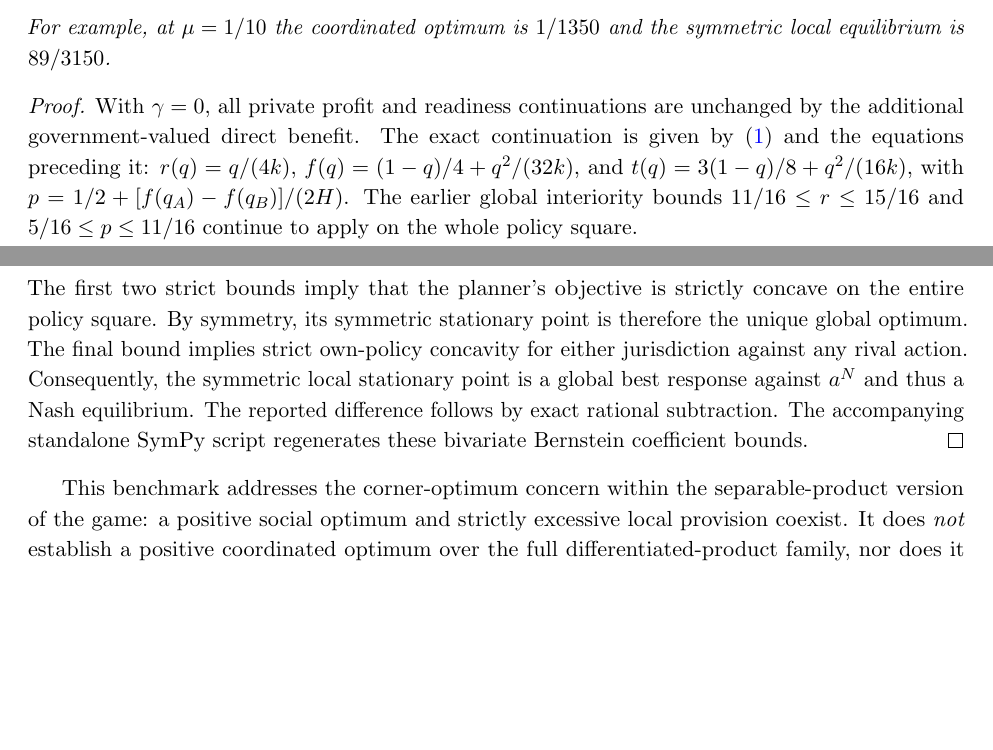
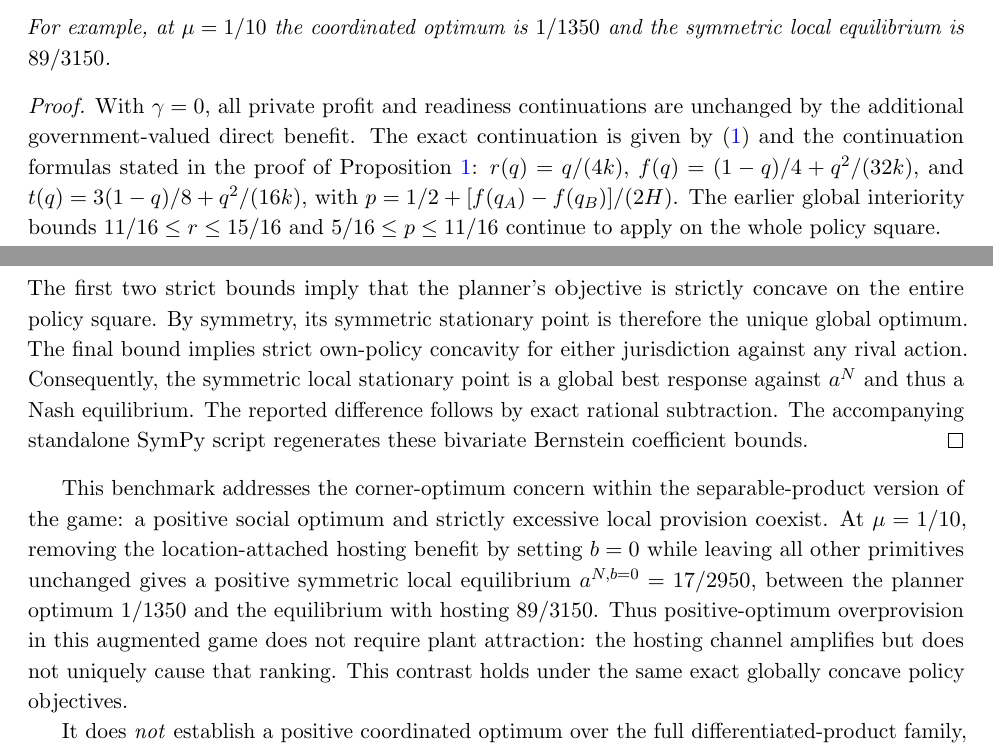
Before and after one commit to ryotamatsuki/public-climate-protection-private-production-redundancy, a LaTeX paper (submission/JPET/main.tex, which reads submission/JPET/sections/06_benchmarks.tex): two parts of pages 5 and 6 of 12, joined at a grey line, cut so that both start at the same text, the shorter picture padded with empty space. Compiled offline with pdfLaTeX.

Commit message:
theory: distinguish hosting amplification from necessity in augmented welfare benchmark

```diff
--- a/submission/JPET/sections/06_benchmarks.tex
+++ b/submission/JPET/sections/06_benchmarks.tex
@@ -86,7 +86,7 @@ the symmetric local equilibrium is $89/3150$.
 With $\gamma=0$, all private profit and readiness continuations are
 unchanged by the additional government-valued direct benefit.
 The exact continuation is given by \eqref{eq:zero-delta-witness}
-and the equations preceding it: $r(q)=q/(4k)$,
+and the continuation formulas stated in the proof of Proposition~\ref{prop:zero-delta}: $r(q)=q/(4k)$,
 $f(q)=(1-q)/4+q^2/(32k)$, and
 $t(q)=3(1-q)/8+q^2/(16k)$, with
 $p=1/2+[f(q_A)-f(q_B)]/(2H)$.
@@ -142,7 +142,16 @@ script regenerates these bivariate Bernstein coefficient bounds.
 
 This benchmark addresses the corner-optimum concern within the
 separable-product version of the game: a positive social optimum and
-strictly excessive local provision coexist. It does \emph{not} establish
+strictly excessive local provision coexist. At $\mu=1/10$, removing
+the location-attached hosting benefit by setting $b=0$ while leaving
+all other primitives unchanged gives a positive symmetric local equilibrium
+$a^{N,b=0}=17/2950$, between the planner optimum $1/1350$ and
+the equilibrium with hosting $89/3150$. Thus positive-optimum
+overprovision in this augmented game does not require plant attraction:
+the hosting channel amplifies but does not uniquely cause that ranking.
+This contrast holds under the same exact globally concave policy objectives.
+
+It does \emph{not} establish
 a positive coordinated optimum over the full differentiated-product
 family, nor does it make public--private protection substitution or
 public-input overprovision generally new. Moreover, with $\mu>3/32$
```
